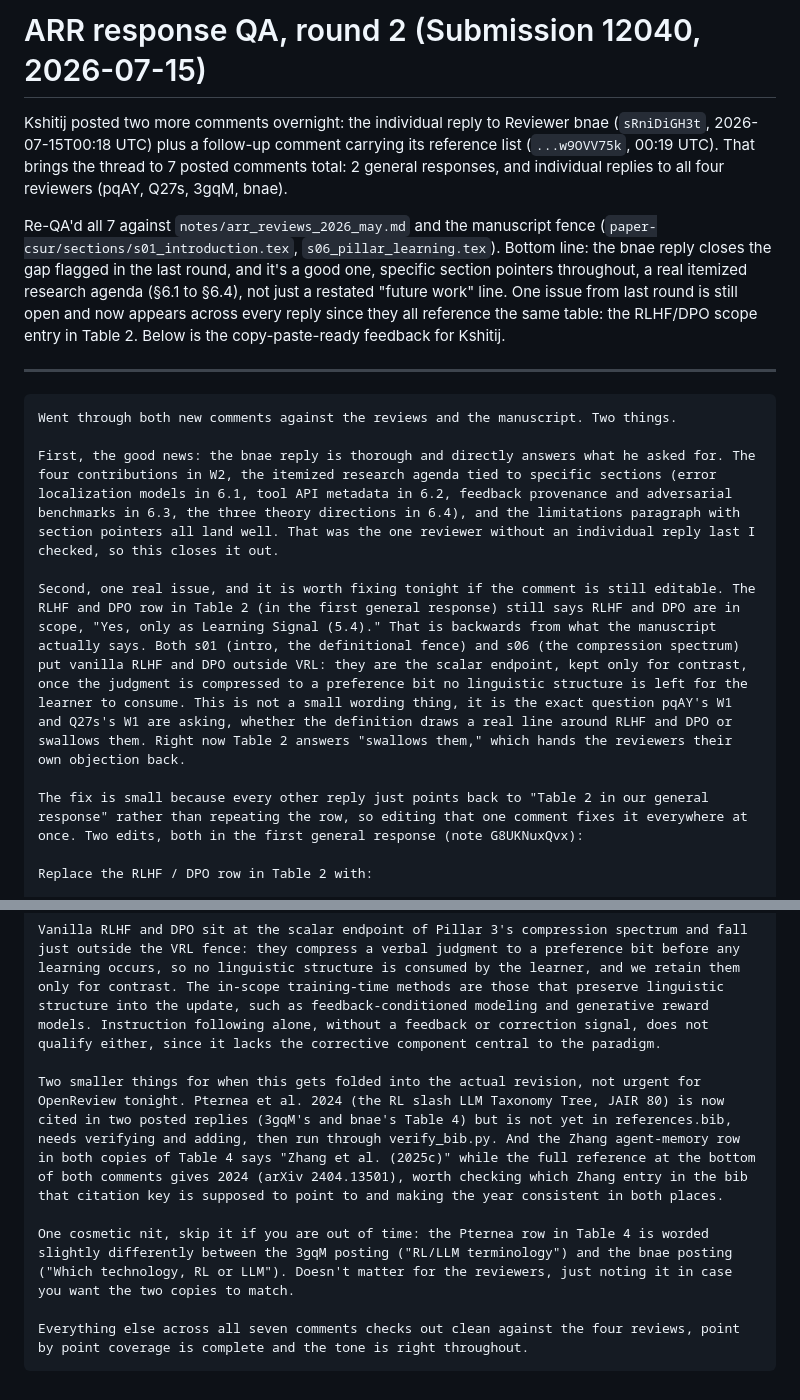
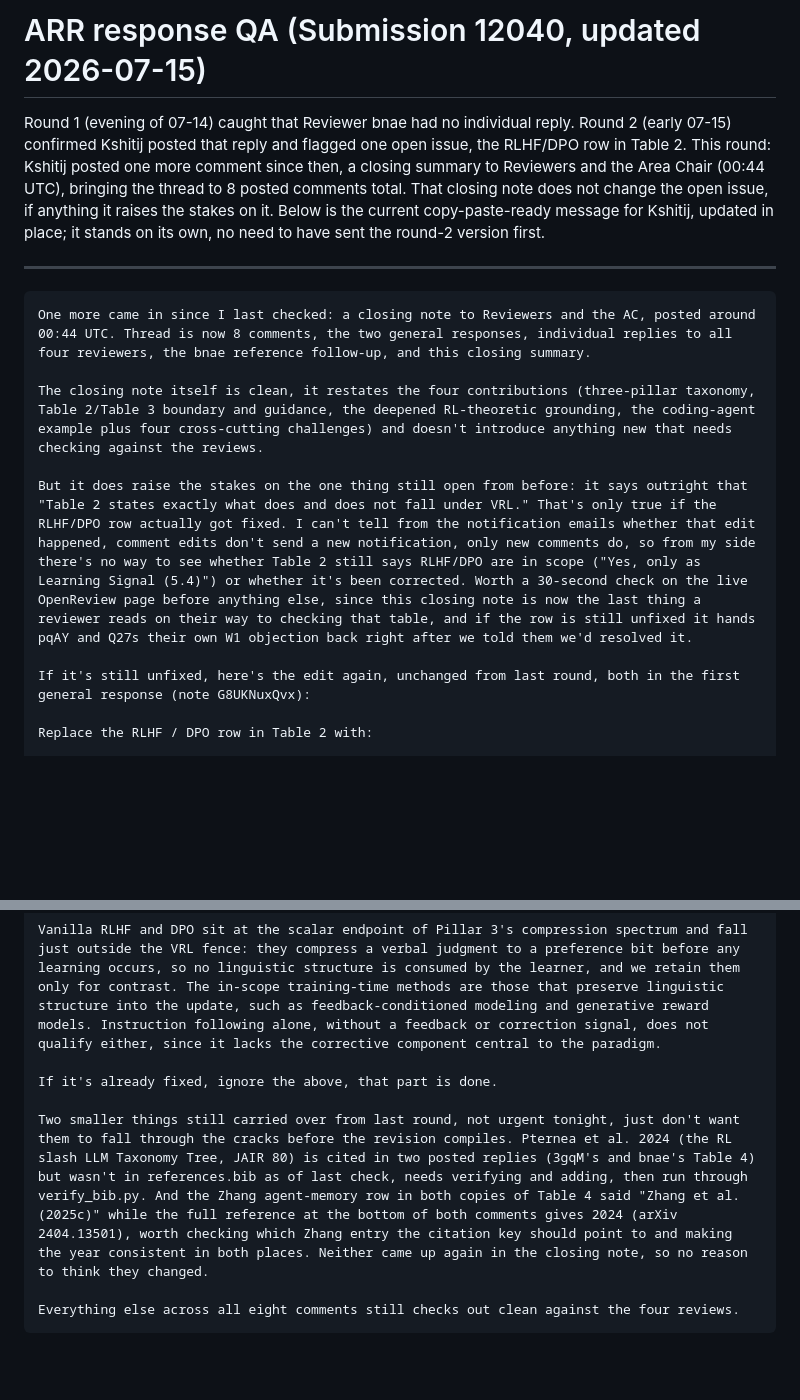
Before and after one commit to arunshar/vrl-survey, a Markdown page: docs/ARR_response_qa_2026-07-15.md, 2 parts joined by grey strips. Rendered like a GitHub page; blank space fills up the shorter version.

Commit message:
Update ARR response QA: closing summary comment posted, RLHF/DPO fix status unverifiable via email
Kshitij posted a closing note to Reviewers/AC claiming Table 2 draws the VRL
boundary precisely; comment edits don't generate Gmail notifications so this
can't confirm whether the RLHF/DPO row was actually corrected. Deliverable
now flags this as a live check needed before anything else.

````diff
--- a/docs/ARR_response_qa_2026-07-15.md
+++ b/docs/ARR_response_qa_2026-07-15.md
@@ -1,19 +1,17 @@
-# ARR response QA, round 2 (Submission 12040, 2026-07-15)
+# ARR response QA (Submission 12040, updated 2026-07-15)
 
-Kshitij posted two more comments overnight: the individual reply to Reviewer bnae (`sRniDiGH3t`, 2026-07-15T00:18 UTC) plus a follow-up comment carrying its reference list (`...w9OVV75k`, 00:19 UTC). That brings the thread to 7 posted comments total: 2 general responses, and individual replies to all four reviewers (pqAY, Q27s, 3gqM, bnae).
-
-Re-QA'd all 7 against `notes/arr_reviews_2026_may.md` and the manuscript fence (`paper-csur/sections/s01_introduction.tex`, `s06_pillar_learning.tex`). Bottom line: the bnae reply closes the gap flagged in the last round, and it's a good one, specific section pointers throughout, a real itemized research agenda (§6.1 to §6.4), not just a restated "future work" line. One issue from last round is still open and now appears across every reply since they all reference the same table: the RLHF/DPO scope entry in Table 2. Below is the copy-paste-ready feedback for Kshitij.
+Round 1 (evening of 07-14) caught that Reviewer bnae had no individual reply. Round 2 (early 07-15) confirmed Kshitij posted that reply and flagged one open issue, the RLHF/DPO row in Table 2. This round: Kshitij posted one more comment since then, a closing summary to Reviewers and the Area Chair (00:44 UTC), bringing the thread to 8 posted comments total. That closing note does not change the open issue, if anything it raises the stakes on it. Below is the current copy-paste-ready message for Kshitij, updated in place; it stands on its own, no need to have sent the round-2 version first.
 
 ---
 
 ```text
-Went through both new comments against the reviews and the manuscript. Two things.
+One more came in since I last checked: a closing note to Reviewers and the AC, posted around 00:44 UTC. Thread is now 8 comments, the two general responses, individual replies to all four reviewers, the bnae reference follow-up, and this closing summary.
 
-First, the good news: the bnae reply is thorough and directly answers what he asked for. The four contributions in W2, the itemized research agenda tied to specific sections (error localization models in 6.1, tool API metadata in 6.2, feedback provenance and adversarial benchmarks in 6.3, the three theory directions in 6.4), and the limitations paragraph with section pointers all land well. That was the one reviewer without an individual reply last I checked, so this closes it out.
+The closing note itself is clean, it restates the four contributions (three-pillar taxonomy, Table 2/Table 3 boundary and guidance, the deepened RL-theoretic grounding, the coding-agent example plus four cross-cutting challenges) and doesn't introduce anything new that needs checking against the reviews.
 
-Second, one real issue, and it is worth fixing tonight if the comment is still editable. The RLHF and DPO row in Table 2 (in the first general response) still says RLHF and DPO are in scope, "Yes, only as Learning Signal (5.4)." That is backwards from what the manuscript actually says. Both s01 (intro, the definitional fence) and s06 (the compression spectrum) put vanilla RLHF and DPO outside VRL: they are the scalar endpoint, kept only for contrast, once the judgment is compressed to a preference bit no linguistic structure is left for the learner to consume. This is not a small wording thing, it is the exact question pqAY's W1 and Q27s's W1 are asking, whether the definition draws a real line around RLHF and DPO or swallows them. Right now Table 2 answers "swallows them," which hands the reviewers their own objection back.
+But it does raise the stakes on the one thing still open from before: it says outright that "Table 2 states exactly what does and does not fall under VRL." That's only true if the RLHF/DPO row actually got fixed. I can't tell from the notification emails whether that edit happened, comment edits don't send a new notification, only new comments do, so from my side there's no way to see whether Table 2 still says RLHF/DPO are in scope ("Yes, only as Learning Signal (5.4)") or whether it's been corrected. Worth a 30-second check on the live OpenReview page before anything else, since this closing note is now the last thing a reviewer reads on their way to checking that table, and if the row is still unfixed it hands pqAY and Q27s their own W1 objection back right after we told them we'd resolved it.
 
-The fix is small because every other reply just points back to "Table 2 in our general response" rather than repeating the row, so editing that one comment fixes it everywhere at once. Two edits, both in the first general response (note G8UKNuxQvx):
+If it's still unfixed, here's the edit again, unchanged from last round, both in the first general response (note G8UKNuxQvx):
 
 Replace the RLHF / DPO row in Table 2 with:
 
@@ -23,9 +21,9 @@ And replace the sentence right above the table ("RLHF and DPO fall under Pillar
 
 Vanilla RLHF and DPO sit at the scalar endpoint of Pillar 3's compression spectrum and fall just outside the VRL fence: they compress a verbal judgment to a preference bit before any learning occurs, so no linguistic structure is consumed by the learner, and we retain them only for contrast. The in-scope training-time methods are those that preserve linguistic structure into the update, such as feedback-conditioned modeling and generative reward models. Instruction following alone, without a feedback or correction signal, does not qualify either, since it lacks the corrective component central to the paradigm.
 
-Two smaller things for when this gets folded into the actual revision, not urgent for OpenReview tonight. Pternea et al. 2024 (the RL slash LLM Taxonomy Tree, JAIR 80) is now cited in two posted replies (3gqM's and bnae's Table 4) but is not yet in references.bib, needs verifying and adding, then run through verify_bib.py. And the Zhang agent-memory row in both copies of Table 4 says "Zhang et al. (2025c)" while the full reference at the bottom of both comments gives 2024 (arXiv 2404.13501), worth checking which Zhang entry in the bib that citation key is supposed to point to and making the year consistent in both places.
+If it's already fixed, ignore the above, that part is done.
 
-One cosmetic nit, skip it if you are out of time: the Pternea row in Table 4 is worded slightly differently between the 3gqM posting ("RL/LLM terminology") and the bnae posting ("Which technology, RL or LLM"). Doesn't matter for the reviewers, just noting it in case you want the two copies to match.
+Two smaller things still carried over from last round, not urgent tonight, just don't want them to fall through the cracks before the revision compiles. Pternea et al. 2024 (the RL slash LLM Taxonomy Tree, JAIR 80) is cited in two posted replies (3gqM's and bnae's Table 4) but wasn't in references.bib as of last check, needs verifying and adding, then run through verify_bib.py. And the Zhang agent-memory row in both copies of Table 4 said "Zhang et al. (2025c)" while the full reference at the bottom of both comments gives 2024 (arXiv 2404.13501), worth checking which Zhang entry the citation key should point to and making the year consistent in both places. Neither came up again in the closing note, so no reason to think they changed.
 
-Everything else across all seven comments checks out clean against the four reviews, point by point coverage is complete and the tone is right throughout.
+Everything else across all eight comments still checks out clean against the four reviews.
 ```
````
